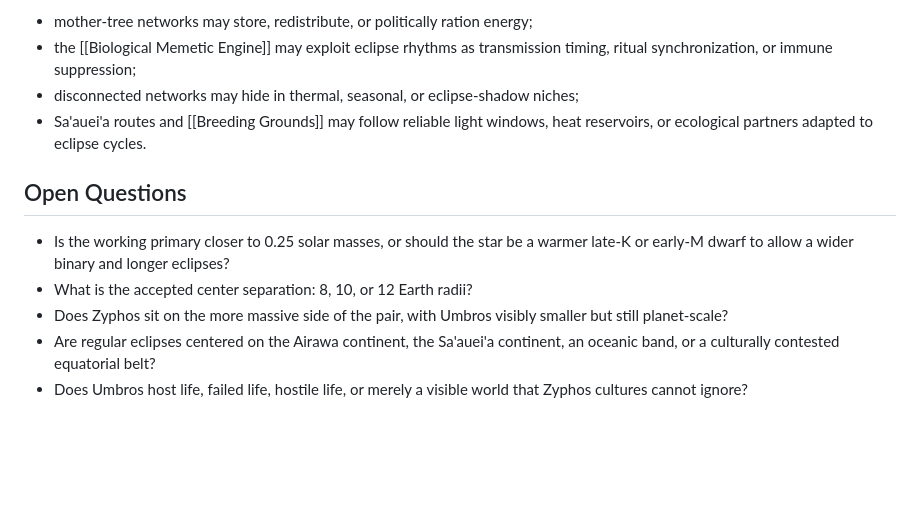
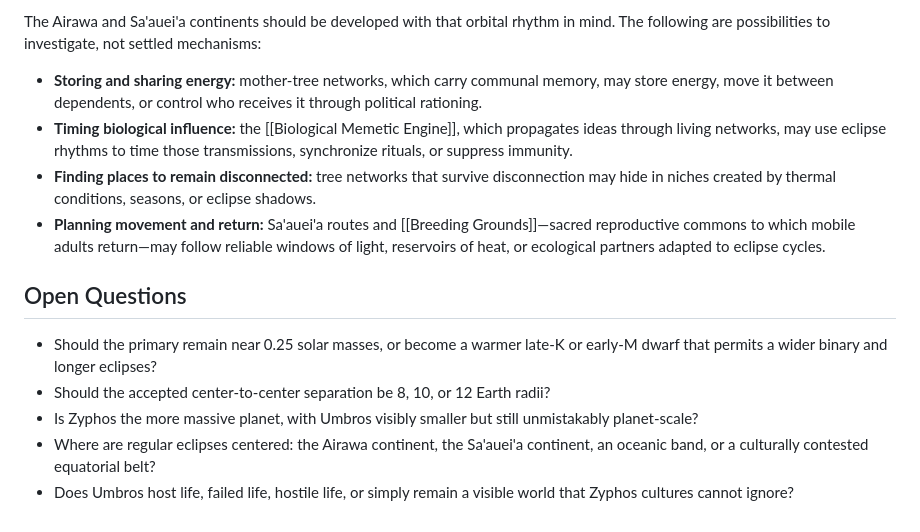
Before and after one commit to GameCult/Zyphos, a Markdown page: Eusocial Interbeing/World/Zyphos Umbros Binary System.md, the part around one of its changes. Rendered like a GitHub page; blank space fills up the shorter version.

```diff
--- a/Eusocial Interbeing/World/Zyphos Umbros Binary System.md
+++ b/Eusocial Interbeing/World/Zyphos Umbros Binary System.md
@@ -86,19 +54,15 @@ rhythm in mind:
 
-- mother-tree networks may store, redistribute, or politically ration energy;
-- the [[Biological Memetic Engine]] may exploit eclipse rhythms as transmission
-  timing, ritual synchronization, or immune suppression;
-- disconnected networks may hide in thermal, seasonal, or eclipse-shadow niches;
-- Sa'auei'a routes and [[Breeding Grounds]] may follow reliable light windows,
-  heat reservoirs, or ecological partners adapted to eclipse cycles.
+The Airawa and Sa'auei'a continents should be developed with that orbital rhythm in mind. The following are possibilities to investigate, not settled mechanisms:
+
+- **Storing and sharing energy:** mother-tree networks, which carry communal memory, may store energy, move it between dependents, or control who receives it through political rationing.
+- **Timing biological influence:** the [[Biological Memetic Engine]], which propagates ideas through living networks, may use eclipse rhythms to time those transmissions, synchronize rituals, or suppress immunity.
+- **Finding places to remain disconnected:** tree networks that survive disconnection may hide in niches created by thermal conditions, seasons, or eclipse shadows.
+- **Planning movement and return:** Sa'auei'a routes and [[Breeding Grounds]]—sacred reproductive commons to which mobile adults return—may follow reliable windows of light, reservoirs of heat, or ecological partners adapted to eclipse cycles.
 
 ## Open Questions
 
-- Is the working primary closer to 0.25 solar masses, or should the star be a
-  warmer late-K or early-M dwarf to allow a wider binary and longer eclipses?
-- What is the accepted center separation: 8, 10, or 12 Earth radii?
-- Does Zyphos sit on the more massive side of the pair, with Umbros visibly
-  smaller but still planet-scale?
-- Are regular eclipses centered on the Airawa continent, the Sa'auei'a continent,
-  an oceanic band, or a culturally contested equatorial belt?
-- Does Umbros host life, failed life, hostile life, or merely a visible world
-  that Zyphos cultures cannot ignore?
+- Should the primary remain near 0.25 solar masses, or become a warmer late-K or early-M dwarf that permits a wider binary and longer eclipses?
+- Should the accepted center-to-center separation be 8, 10, or 12 Earth radii?
+- Is Zyphos the more massive planet, with Umbros visibly smaller but still unmistakably planet-scale?
+- Where are regular eclipses centered: the Airawa continent, the Sa'auei'a continent, an oceanic band, or a culturally contested equatorial belt?
+- Does Umbros host life, failed life, hostile life, or simply remain a visible world that Zyphos cultures cannot ignore?
```
Also changed, not shown: other parts of Eusocial Interbeing/World/Zyphos Umbros Binary System.md (+27 -59 lines), 1 other file.
